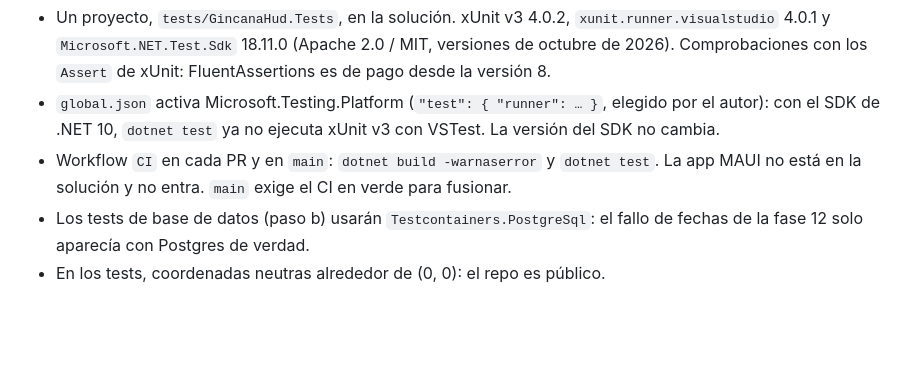
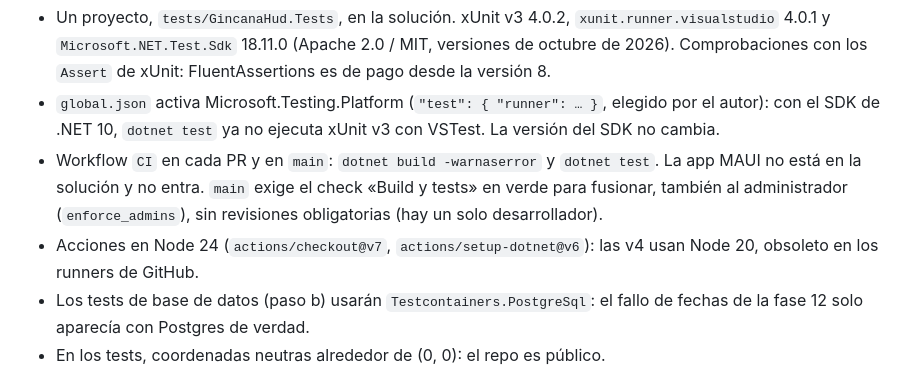
Before and after one commit to victorvalenciamunoz/gincanaHud, a Markdown page: docs/DECISIONS.md, the part around the change. Drawn GitHub-style; blank space fills up the shorter version.

```diff
--- a/docs/DECISIONS.md
+++ b/docs/DECISIONS.md
@@ -385,7 +385,10 @@ para los tests de base de datos y que `main` exija el CI en verde.
 - `global.json` activa Microsoft.Testing.Platform (`"test": { "runner": … }`, elegido por el autor): con el SDK de
   .NET 10, `dotnet test` ya no ejecuta xUnit v3 con VSTest. La versión del SDK no cambia.
 - Workflow `CI` en cada PR y en `main`: `dotnet build -warnaserror` y `dotnet test`. La app MAUI no está en la
-  solución y no entra. `main` exige el CI en verde para fusionar.
+  solución y no entra. `main` exige el check «Build y tests» en verde para fusionar, también al administrador
+  (`enforce_admins`), sin revisiones obligatorias (hay un solo desarrollador).
+- Acciones en Node 24 (`actions/checkout@v7`, `actions/setup-dotnet@v6`): las v4 usan Node 20, obsoleto en los
+  runners de GitHub.
 - Los tests de base de datos (paso b) usarán `Testcontainers.PostgreSql`: el fallo de fechas de la fase 12 solo
   aparecía con Postgres de verdad.
 - En los tests, coordenadas neutras alrededor de (0, 0): el repo es público.
```
Also changed, not shown: docs/STATUS.md (+7 -4 lines).
